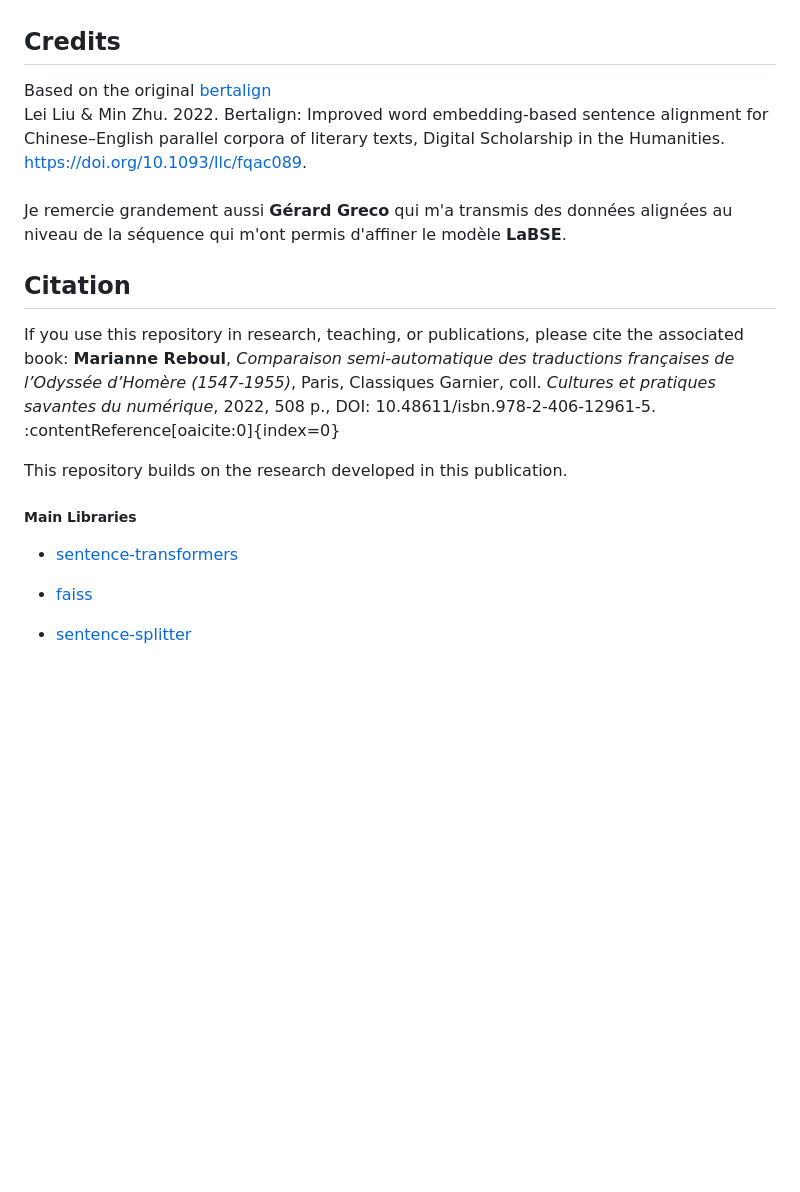
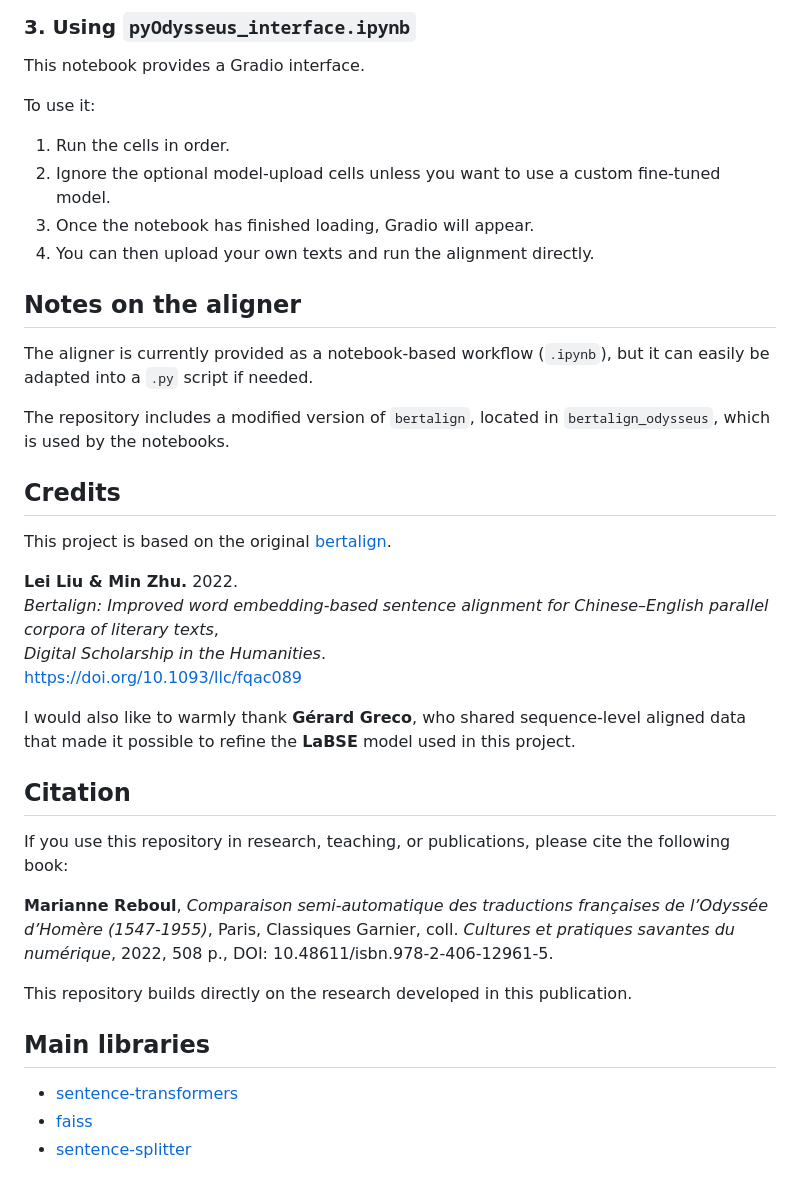
Before and after one commit to OdysseusPolymetis/pyOdysseus, a Markdown page: README.md, the part around one of its changes. GitHub-like rendering; blank space fills up the shorter version.

```diff
--- a/README.md
+++ b/README.md
@@ -18,22 +73,41 @@ The notebooks take `.txt` files as input, and subdivides those files when encoun
+### 3. Using `pyOdysseus_interface.ipynb`
+
+This notebook provides a Gradio interface.
+
+To use it:
+
+1. Run the cells in order.
+2. Ignore the optional model-upload cells unless you want to use a custom fine-tuned model.
+3. Once the notebook has finished loading, Gradio will appear.
+4. You can then upload your own texts and run the alignment directly.
+
+## Notes on the aligner
+
+The aligner is currently provided as a notebook-based workflow (`.ipynb`), but it can easily be adapted into a `.py` script if needed.
+
+The repository includes a modified version of `bertalign`, located in `bertalign_odysseus`, which is used by the notebooks.
 
 ## Credits
 
-Based on the original <a href="https://github.com/bfsujason/bertalign">bertalign</a>
-<br>Lei Liu & Min Zhu. 2022. Bertalign: Improved word embedding-based sentence alignment for Chinese–English parallel corpora of literary texts, Digital Scholarship in the Humanities. <a href="https://doi.org/10.1093/llc/fqac089">https://doi.org/10.1093/llc/fqac089</a>.
-<br>
-<br>Je remercie grandement aussi **Gérard Greco** qui m'a transmis des données alignées au niveau de la séquence qui m'ont permis d'affiner le modèle **LaBSE**.
+This project is based on the original [bertalign](https://github.com/bfsujason/bertalign).
+
+**Lei Liu & Min Zhu.** 2022.
+*Bertalign: Improved word embedding-based sentence alignment for Chinese–English parallel corpora of literary texts*,
+*Digital Scholarship in the Humanities*.
+https://doi.org/10.1093/llc/fqac089
+
+I would also like to warmly thank **Gérard Greco**, who shared sequence-level aligned data that made it possible to refine the **LaBSE** model used in this project.
 
 ## Citation
 
-If you use this repository in research, teaching, or publications, please cite the associated book:
-**Marianne Reboul**, *Comparaison semi-automatique des traductions françaises de l’Odyssée d’Homère (1547-1955)*, Paris, Classiques Garnier, coll. *Cultures et pratiques savantes du numérique*, 2022, 508 p., DOI: 10.48611/isbn.978-2-406-12961-5. :contentReference[oaicite:0]{index=0}
+If you use this repository in research, teaching, or publications, please cite the following book:
 
-This repository builds on the research developed in this publication.
+**Marianne Reboul**, *Comparaison semi-automatique des traductions françaises de l’Odyssée d’Homère (1547-1955)*, Paris, Classiques Garnier, coll. *Cultures et pratiques savantes du numérique*, 2022, 508 p., DOI: 10.48611/isbn.978-2-406-12961-5.
 
-##### Main Libraries
+This repository builds directly on the research developed in this publication.
 
-* [sentence-transformers](https://github.com/UKPLab/sentence-transformers)
+## Main libraries
 
-* [faiss](https://github.com/facebookresearch/faiss)
-
-* [sentence-splitter](https://github.com/mediacloud/sentence-splitter)
+- [sentence-transformers](https://github.com/UKPLab/sentence-transformers)
+- [faiss](https://github.com/facebookresearch/faiss)
+- [sentence-splitter](https://github.com/mediacloud/sentence-splitter)
```
Also changed, not shown: other parts of README.md (+64 -9 lines).
